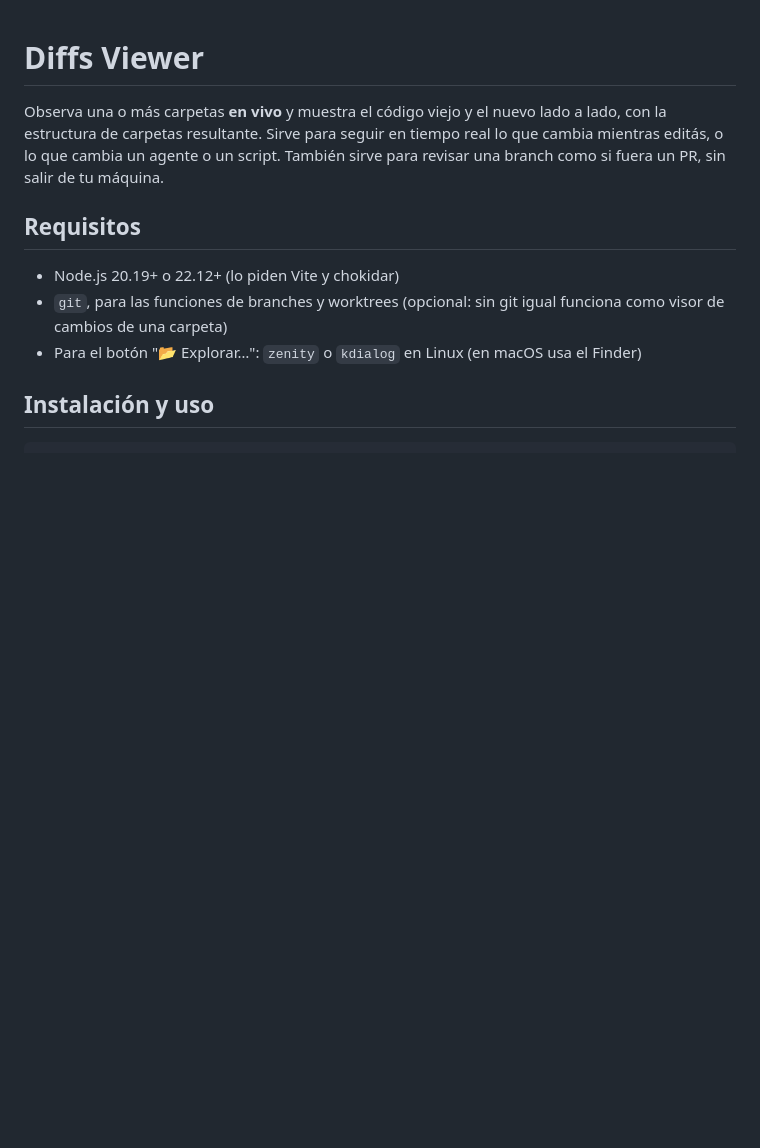
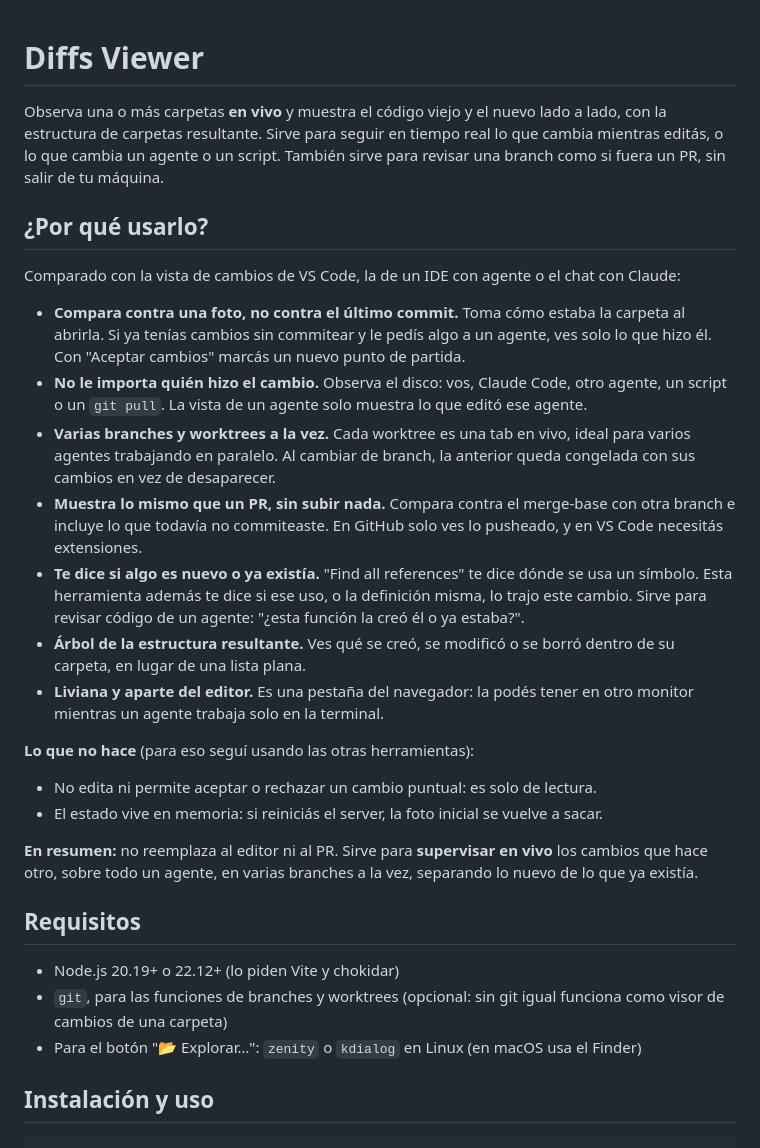
Before and after one commit to fgonzalez-dcac/Diffs-Viewer, a Markdown page: README.md, the part around the change. Drawn GitHub-style; blank space fills up the shorter version.

Commit message:
README: sección "¿Por qué usarlo?" con ventajas y limitaciones
Co-Authored-By: Claude Opus 5 (1M context) <noreply@anthropic.com>

```diff
--- a/README.md
+++ b/README.md
@@ -1,6 +1,25 @@
 # Diffs Viewer
 
 Observa una o más carpetas **en vivo** y muestra el código viejo y el nuevo lado a lado, con la estructura de carpetas resultante. Sirve para seguir en tiempo real lo que cambia mientras editás, o lo que cambia un agente o un script. También sirve para revisar una branch como si fuera un PR, sin salir de tu máquina.
+
+## ¿Por qué usarlo?
+
+Comparado con la vista de cambios de VS Code, la de un IDE con agente o el chat con Claude:
+
+- **Compara contra una foto, no contra el último commit.** Toma cómo estaba la carpeta al abrirla. Si ya tenías cambios sin commitear y le pedís algo a un agente, ves solo lo que hizo él. Con "Aceptar cambios" marcás un nuevo punto de partida.
+- **No le importa quién hizo el cambio.** Observa el disco: vos, Claude Code, otro agente, un script o un `git pull`. La vista de un agente solo muestra lo que editó ese agente.
+- **Varias branches y worktrees a la vez.** Cada worktree es una tab en vivo, ideal para varios agentes trabajando en paralelo. Al cambiar de branch, la anterior queda congelada con sus cambios en vez de desaparecer.
+- **Muestra lo mismo que un PR, sin subir nada.** Compara contra el merge-base con otra branch e incluye lo que todavía no commiteaste. En GitHub solo ves lo pusheado, y en VS Code necesitás extensiones.
+- **Te dice si algo es nuevo o ya existía.** "Find all references" te dice dónde se usa un símbolo. Esta herramienta además te dice si ese uso, o la definición misma, lo trajo este cambio. Sirve para revisar código de un agente: "¿esta función la creó él o ya estaba?".
+- **Árbol de la estructura resultante.** Ves qué se creó, se modificó o se borró dentro de su carpeta, en lugar de una lista plana.
+- **Liviana y aparte del editor.** Es una pestaña del navegador: la podés tener en otro monitor mientras un agente trabaja solo en la terminal.
+
+**Lo que no hace** (para eso seguí usando las otras herramientas):
+
+- No edita ni permite aceptar o rechazar un cambio puntual: es solo de lectura.
+- El estado vive en memoria: si reiniciás el server, la foto inicial se vuelve a sacar.
+
+**En resumen:** no reemplaza al editor ni al PR. Sirve para **supervisar en vivo** los cambios que hace otro, sobre todo un agente, en varias branches a la vez, separando lo nuevo de lo que ya existía.
 
 ## Requisitos
 
```
